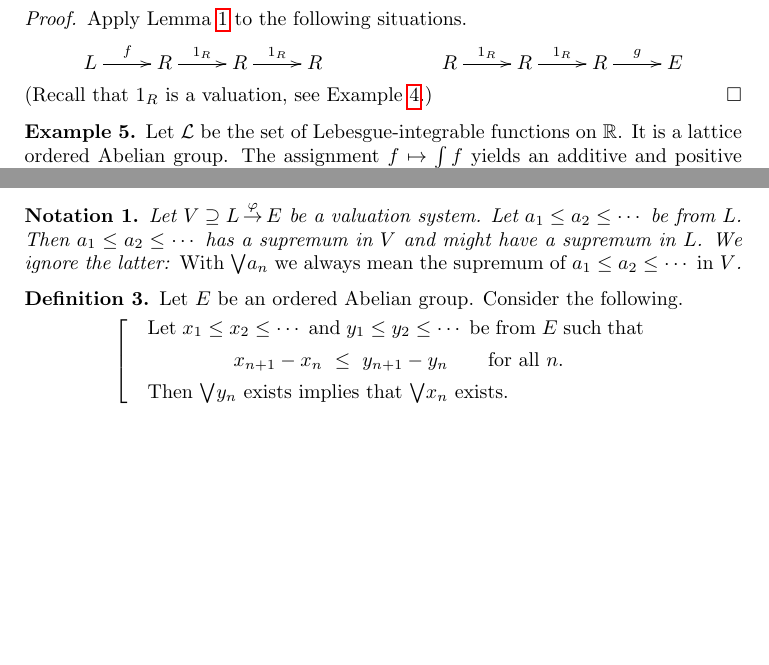
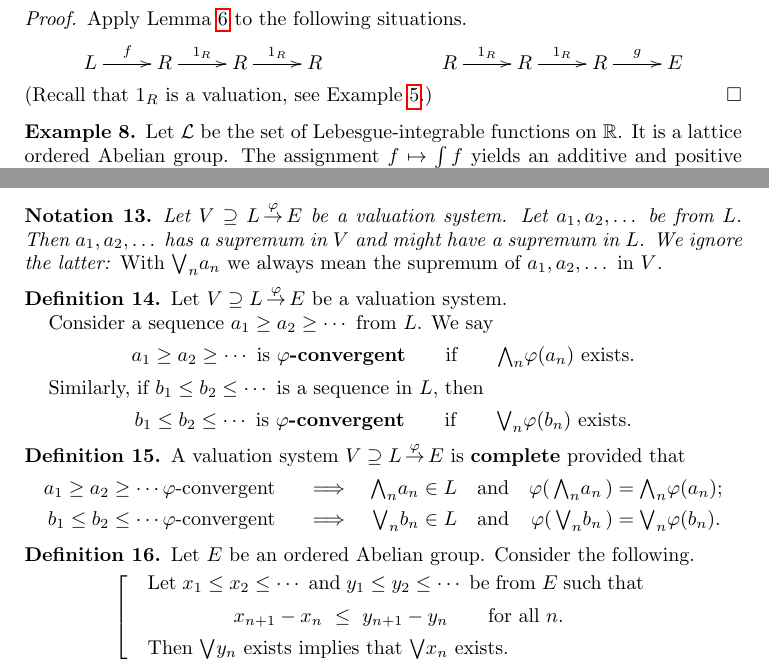
Before and after one commit to awesterb/master-thesis, a LaTeX paper (main.tex, which reads vals.tex): two parts of pages 3 and 4 of 4, joined at a grey line, cut so that both start at the same text, the shorter picture padded with empty space. Compiled offline with pdfLaTeX; a LaTeX package or settings file that is missing is left out.

Commit message:
complete systems and numbering of theorem, ..

```diff
--- a/vals.tex
+++ b/vals.tex
@@ -369,13 +369,51 @@ is a valuation system.
 
 \begin{nt}
 Let $\vs{V}{L}\varphi{E}$ be a valuation system.
-Let $a_1 \leq a_2 \leq \dotsb$ be from~$L$.
-Then $a_1 \leq a_2 \leq \dotsb$ has a supremum
+Let $a_1, a_2, \dotsc$ be from~$L$.
+Then $a_1, a_2,\dotsc$ has a supremum
 in~$V$ and might have a supremum in~$L$.
 We ignore the latter:
-\emph{With $\bv a_n$
-we always mean the supremum of~$a_1\leq a_2\leq \dotsb $ in~$V$}.
+\emph{With $\bv_n a_n$
+we always mean the supremum of~$a_1, a_2,\dotsc $ in~$V$}.
 \end{nt}
+%
+%                  COMPLETE SYSTEMS
+%
+\begin{dfn}
+Let $\vs{V}{L}\varphi{E}$ be a valuation system.
+
+Consider a sequence
+$a_1 \geq a_2 \geq \dotsb$ from~$L$.
+We say
+\begin{equation*}
+a_1 \geq a_2 \geq \dotsb \text{ is \keyword{$\varphi$-convergent}}
+\qquad\text{if}\qquad \bw_n \varphi(a_n)\text{ exists.}
+\end{equation*}
+
+Similarly,
+if
+$b_1 \leq b_2 \leq \dotsb$ is
+a sequence in~$L$, then
+\begin{equation*}
+b_1 \leq b_2 \leq \dotsb \text{ is \keyword{$\varphi$-convergent}}
+\qquad\text{if}\qquad \bv_n \varphi(b_n)\text{ exists.}
+\end{equation*}
+\end{dfn}
+\begin{dfn}
+A valuation system $\vs{V}{L}\varphi{E}$ is \keyword{complete} provided that
+\begin{alignat*}{5}
+a_1 \geq a_2 \geq \dotsb \text{$\varphi$-convergent }
+  \quad &\implies \quad
+  & \bw_n a_n &\in L\quad
+  &&\text{and}\quad
+  &\varphi(\,\bw_n a_n\,) &= \bw_n \varphi(a_n); \\
+b_1 \leq b_2 \leq \dotsb \text{$\varphi$-convergent }
+  \quad &\implies \quad
+  & \bv_n b_n &\in L\quad
+  &&\text{and}\quad
+  &\varphi(\,\bv_n b_n\,) &= \bv_n \varphi(b_n).
+\end{alignat*}
+\end{dfn}
 
 %
 %                  THE R-property
```
Also changed, not shown: common.tex (+9 -8 lines).
